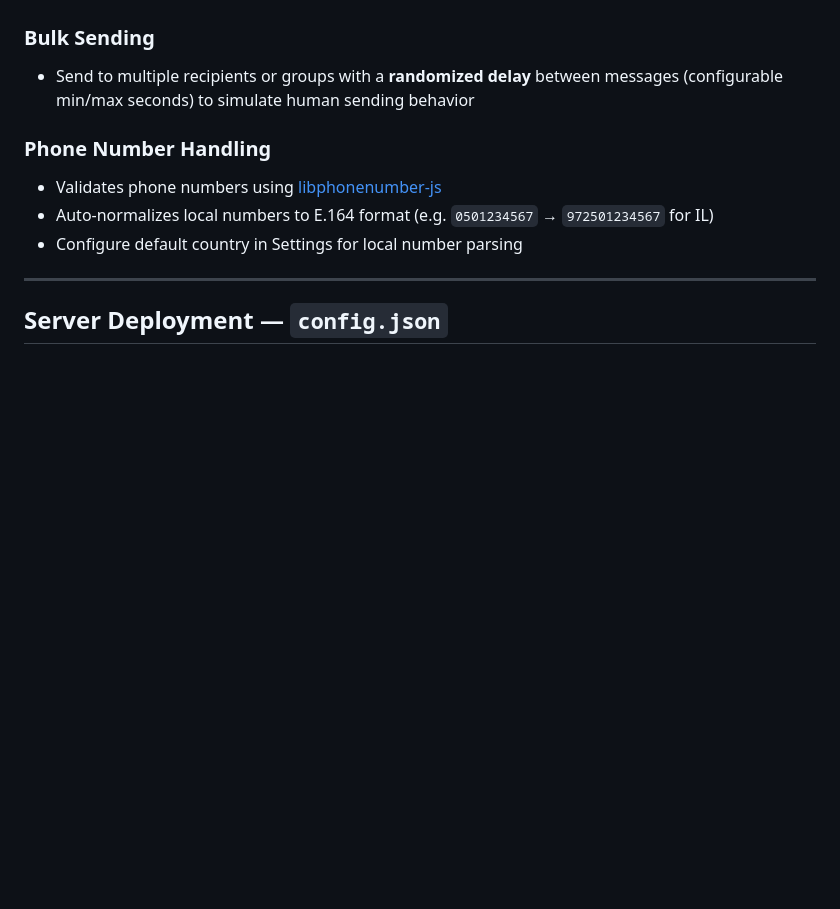
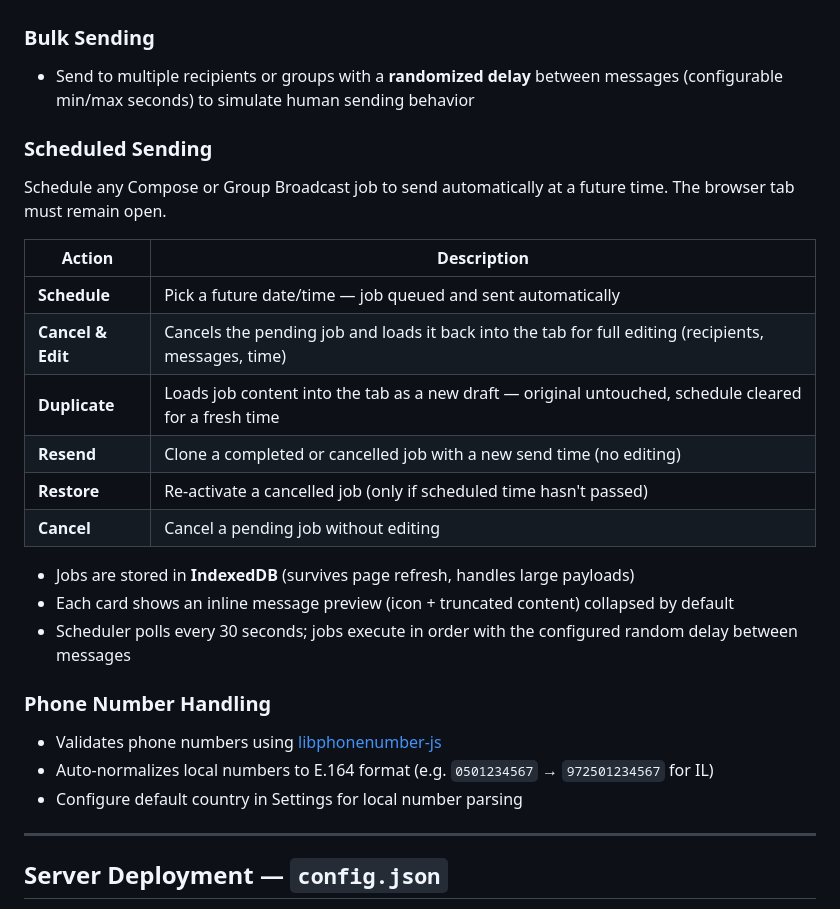
Before and after one commit to erancybersec/evolution-API-webchat-UI, a Markdown page: README.md, the part around the change. Rendered like a GitHub page; blank space fills up the shorter version.

Commit message:
docs: update README with Scheduled Sending section
Co-Authored-By: Claude Sonnet 4.6 <noreply@anthropic.com>

```diff
--- a/README.md
+++ b/README.md
@@ -50,6 +50,22 @@ A browser-based WhatsApp management interface built on top of [Evolution API v2]
 ### Bulk Sending
 - Send to multiple recipients or groups with a **randomized delay** between messages (configurable min/max seconds) to simulate human sending behavior
 
+### Scheduled Sending
+Schedule any Compose or Group Broadcast job to send automatically at a future time. The browser tab must remain open.
+
+| Action | Description |
+|--------|-------------|
+| **Schedule** | Pick a future date/time — job queued and sent automatically |
+| **Cancel & Edit** | Cancels the pending job and loads it back into the tab for full editing (recipients, messages, time) |
+| **Duplicate** | Loads job content into the tab as a new draft — original untouched, schedule cleared for a fresh time |
+| **Resend** | Clone a completed or cancelled job with a new send time (no editing) |
+| **Restore** | Re-activate a cancelled job (only if scheduled time hasn't passed) |
+| **Cancel** | Cancel a pending job without editing |
+
+- Jobs are stored in **IndexedDB** (survives page refresh, handles large payloads)
+- Each card shows an inline message preview (icon + truncated content) collapsed by default
+- Scheduler polls every 30 seconds; jobs execute in order with the configured random delay between messages
+
 ### Phone Number Handling
 - Validates phone numbers using [libphonenumber-js](https://github.com/nicolo-ribaudo/libphonenumber-js)
 - Auto-normalizes local numbers to E.164 format (e.g. `0501234567` → `972501234567` for IL)
```
